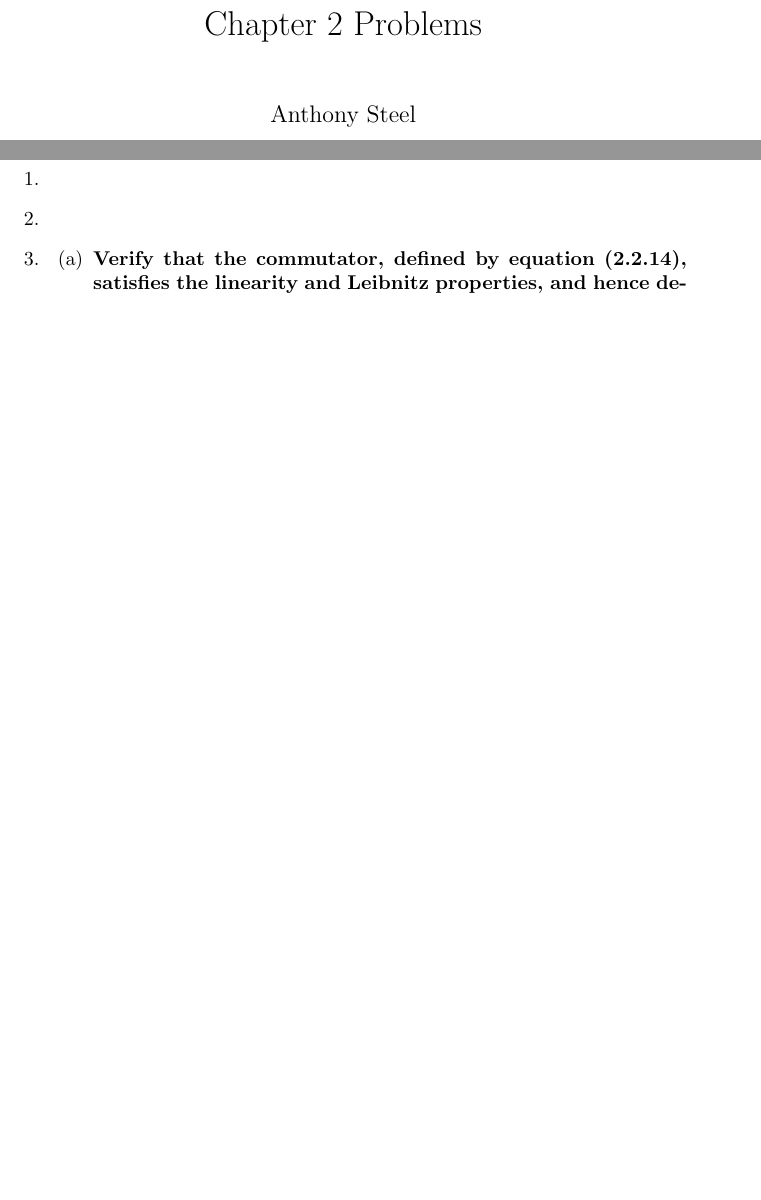
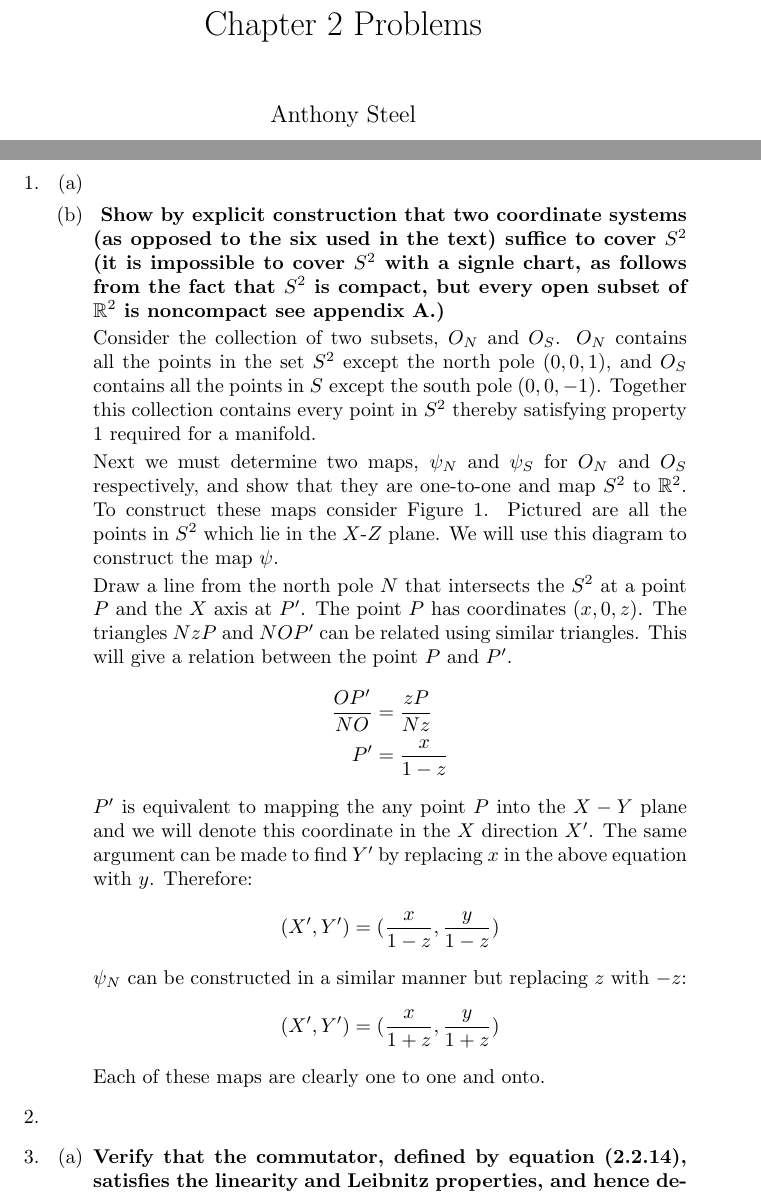
Before and after one commit to anthonysteel/physics, a LaTeX document (theoretical/wald_gr/problems/chapter_2/chapter_2.tex): two parts of pages 1 and 2 of 12 before the commit and two parts of pages 1 and 2 of 14 after it, joined at a grey line, cut so that both start at the same text, the shorter picture padded with empty space. The pictures show the PDF file theoretical/wald_gr/problems/chapter_2/chapter_2.pdf that the author committed with the source.

Commit message:
Partially solve problem 1 b)

```diff
--- a/theoretical/wald_gr/problems/chapter_2/chapter_2.tex
+++ b/theoretical/wald_gr/problems/chapter_2/chapter_2.tex
@@ -13,6 +13,59 @@
 \maketitle
 \begin{enumerate}
   \item
+    \begin{enumerate}
+      \item
+      \item
+        \textbf{
+        Show by explicit construction that two coordinate systems (as opposed
+        to the six used in the text) suffice to cover $S^2$ (it is impossible
+        to cover $S^2$ with a signle chart, as follows from the fact that $S^2$
+        is compact, but every open subset of $\mathbb{R}^2$  is noncompact see
+        appendix A.)}
+        \begin{figure}
+          \includegraphics{images/projection.png}
+          \caption{Projection of points on a circle into $\mathbb{R}^2$}
+          \label{projection}
+        \end{figure}
+
+        Consider the collection of two subsets, $O_N$ and $O_S$. $O_N$ contains
+        all the points in the set $S^2$ except the north pole $(0, 0, 1)$, and $O_S$ contains
+        all the points in $S^$ except the south pole $(0, 0, -1)$. Together
+        this collection contains every point in $S^2$ thereby satisfying property
+        $1$ required for a manifold.
+
+
+        Next we must determine two maps, $\psi_N$ and $\psi_S$ for $O_N$ and
+        $O_S$ respectively, and show that they are one-to-one and map $S^2$ to
+        $\mathbb{R}^2$. To construct these maps consider Figure \ref{projection}.
+        Pictured are all the points in $S^2$ which lie in the $X$-$Z$ plane.
+        We will use this diagram to construct the map $\psi_$.
+
+        Draw a line from the north pole $N$ that intersects the $S^2$ at a point
+        $P$ and the $X$ axis at $P^\prime$. The point $P$ has coordinates
+        $(x,0,z)$. The triangles $NzP$ and $NOP^\prime$ can be related using
+        similar triangles. This will give a relation between the point $P$
+        and $P^\prime$.
+        \[
+        \begin{align}
+          \frac{OP^\prime}{NO}&= \frac{zP}{Nz} \\
+          P^\prime &= \frac{x}{1-z}\\
+        \end{align}
+      \]
+      $P^\prime$ is equivalent to mapping the any point $P$ into the $X-Y$ plane
+      and we will denote this coordinate in the $X$ direction $X^\prime$. The same
+      argument can be made to find $Y^\prime$ by replacing $x$ in the above
+      equation with $y$. Therefore:
+      \[
+        (X^\prime, Y^\prime) = (\frac{x}{1-z}, \frac{y}{1-z})
+      \]
+        $\psi_N$ can be constructed in a similar manner but replacing $z$ with
+        $-z$:
+        \[
+          (X^\prime, Y^\prime) = (\frac{x}{1+z}, \frac{y}{1+z})
+        \]
+      Each of these maps are clearly one to one and onto.
+    \end{enumerate}
   \item
   \item
     \begin{enumerate}
```
Also changed, not shown: theoretical/wald_gr/problems/chapter_2/chapter_2.pdf, theoretical/wald_gr/problems/chapter_2/images/projection.png (added), theoretical/wald_gr/problems/chapter_2/chapter_2.tex (2 more changed lines), 6 other files.
